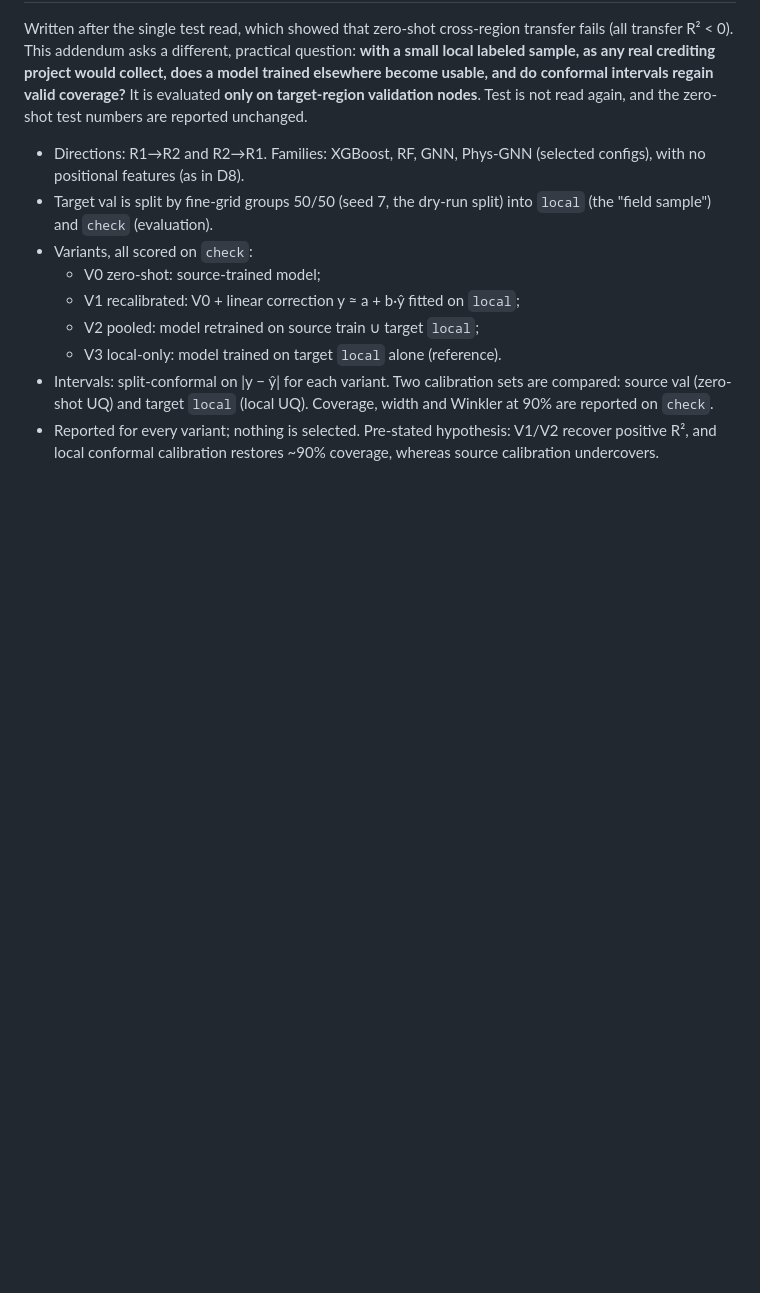
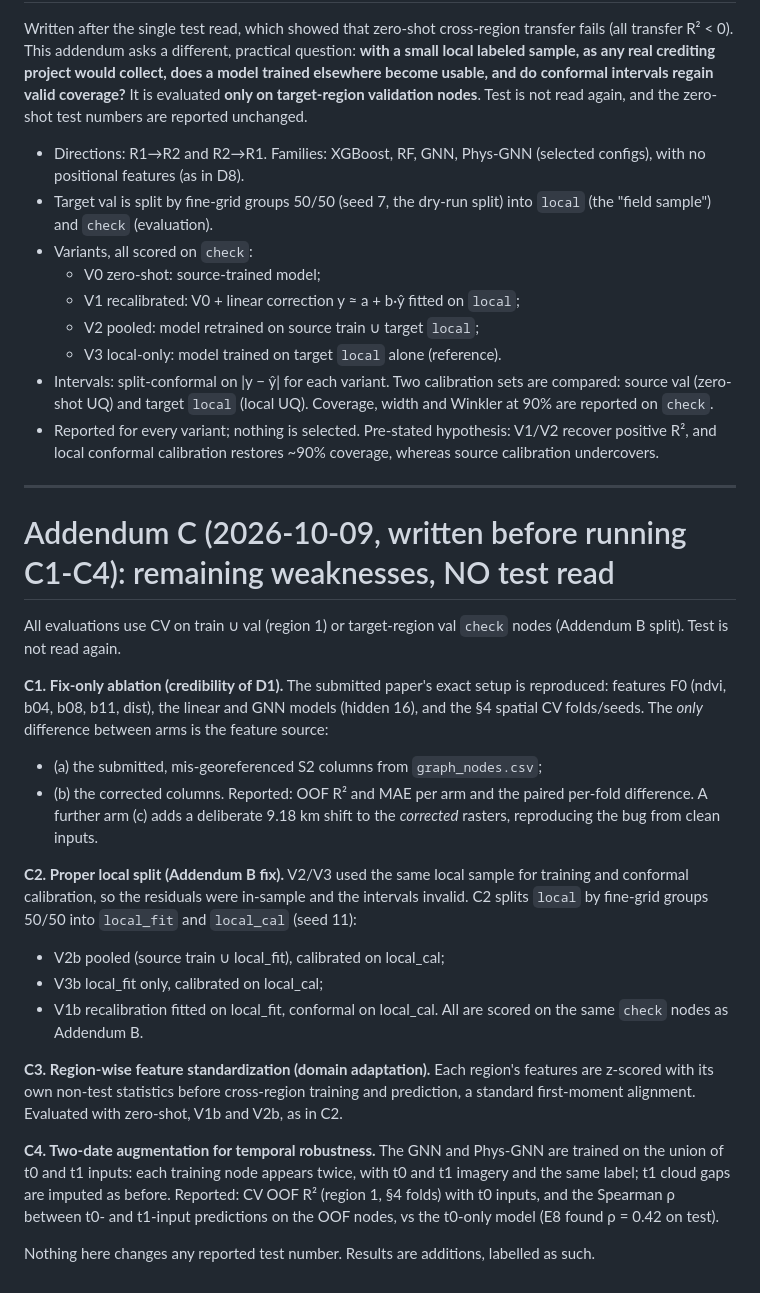
Before and after one commit to Nahla-Nabil/PIGNN-UQ, a Markdown page: paper/revision_preregistration.md, the part around the change. GitHub-like rendering; blank space fills up the shorter version.

Commit message:
Addendum C pre-registered (C1 fix-only ablation, C2 proper local split, C3 region standardization, C4 two-date augmentation)

```diff
--- a/paper/revision_preregistration.md
+++ b/paper/revision_preregistration.md
@@ -329,3 +329,44 @@ again, and the zero-shot test numbers are reported unchanged.
 - Reported for every variant; nothing is selected. Pre-stated hypothesis:
   V1/V2 recover positive R², and local conformal calibration restores
   ~90% coverage, whereas source calibration undercovers.
+
+---
+
+# Addendum C (2026-10-09, written before running C1-C4): remaining weaknesses, NO test read
+
+All evaluations use CV on train ∪ val (region 1) or target-region val
+`check` nodes (Addendum B split). Test is not read again.
+
+**C1. Fix-only ablation (credibility of D1).** The submitted paper's exact
+setup is reproduced: features F0 (ndvi, b04, b08, b11, dist), the linear
+and GNN models (hidden 16), and the §4 spatial CV folds/seeds. The *only*
+difference between arms is the feature source:
+- (a) the submitted, mis-georeferenced S2 columns from `graph_nodes.csv`;
+- (b) the corrected columns.
+Reported: OOF R² and MAE per arm and the paired per-fold difference. A
+further arm (c) adds a deliberate 9.18 km shift to the *corrected* rasters,
+reproducing the bug from clean inputs.
+
+**C2. Proper local split (Addendum B fix).** V2/V3 used the same local
+sample for training and conformal calibration, so the residuals were
+in-sample and the intervals invalid. C2 splits `local` by fine-grid groups
+50/50 into `local_fit` and `local_cal` (seed 11):
+- V2b pooled (source train ∪ local_fit), calibrated on local_cal;
+- V3b local_fit only, calibrated on local_cal;
+- V1b recalibration fitted on local_fit, conformal on local_cal.
+All are scored on the same `check` nodes as Addendum B.
+
+**C3. Region-wise feature standardization (domain adaptation).** Each
+region's features are z-scored with its own non-test statistics before
+cross-region training and prediction, a standard first-moment
+alignment. Evaluated with zero-shot, V1b and V2b, as in C2.
+
+**C4. Two-date augmentation for temporal robustness.** The GNN and
+Phys-GNN are trained on the union of t0 and t1 inputs: each training node
+appears twice, with t0 and t1 imagery and the same label; t1 cloud gaps
+are imputed as before. Reported: CV OOF R² (region 1, §4 folds) with t0
+inputs, and the Spearman ρ between t0- and t1-input predictions on the
+OOF nodes, vs the t0-only model (E8 found ρ = 0.42 on test).
+
+Nothing here changes any reported test number. Results are additions,
+labelled as such.
```
